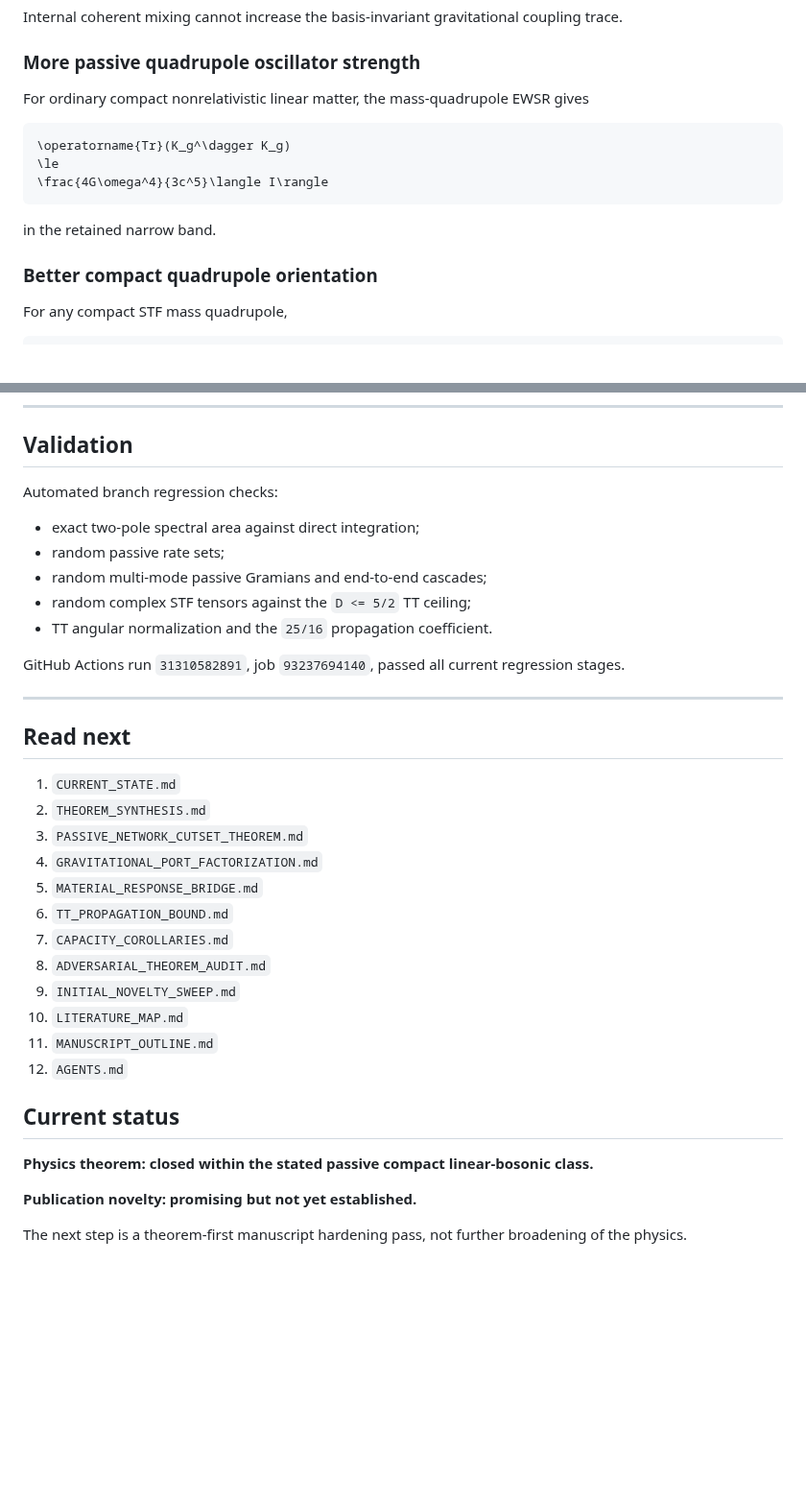
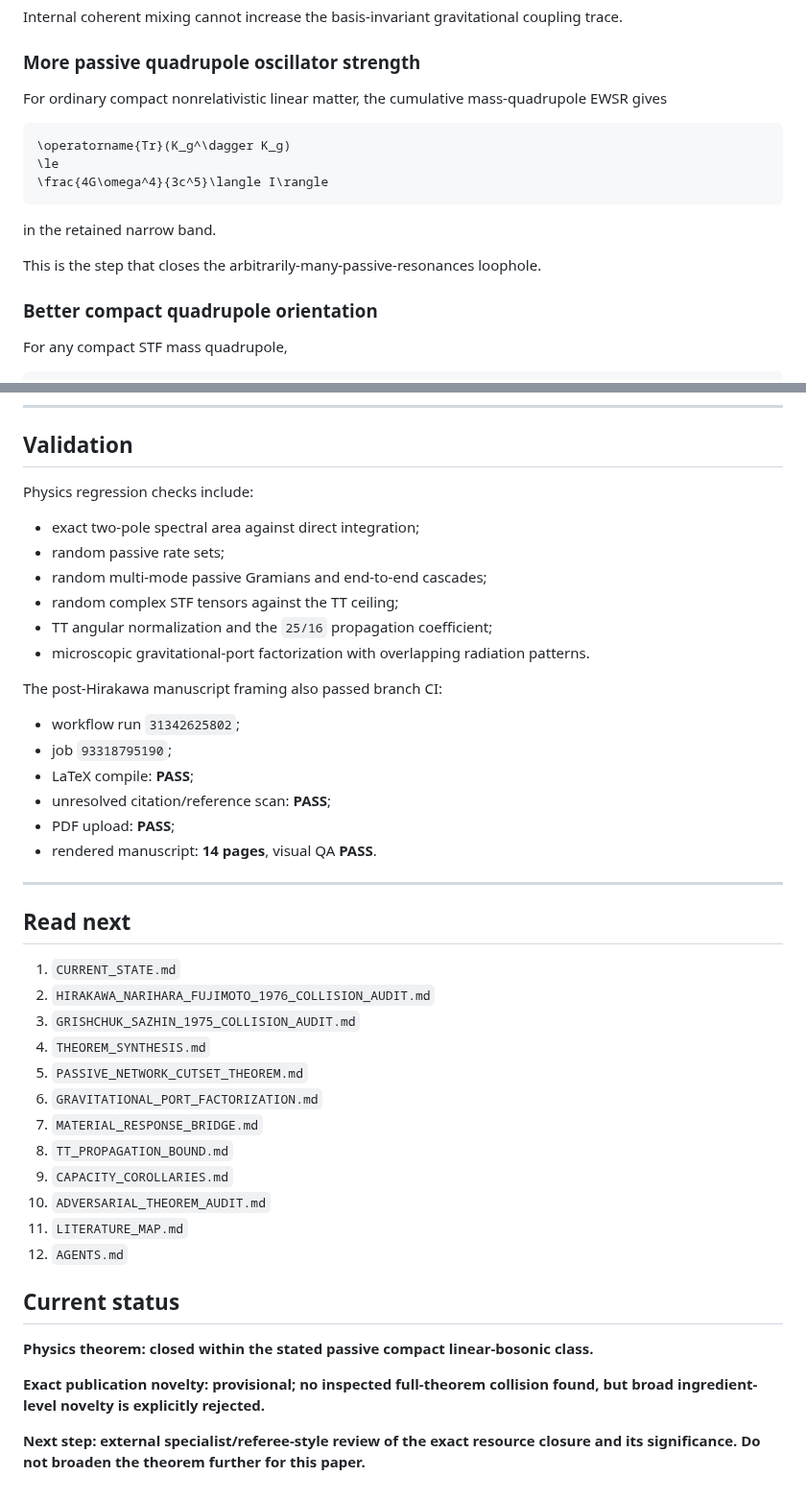
Before and after one commit to Kajin-0/gedanken, a Markdown page: experiments/02-passive-gravitational-throughput/README.md, 2 parts joined by grey strips. Shown at 96% size. Drawn GitHub-style; blank space fills up the shorter version.

Commit message:
Synchronize Experiment 02 prior-art boundary

````diff
--- a/experiments/02-passive-gravitational-throughput/README.md
+++ b/experiments/02-passive-gravitational-throughput/README.md
@@ -74,7 +76,7 @@ Internal coherent mixing cannot increase the basis-invariant gravitational coupl
 
 ### More passive quadrupole oscillator strength
 
-For ordinary compact nonrelativistic linear matter, the mass-quadrupole EWSR gives
+For ordinary compact nonrelativistic linear matter, the cumulative mass-quadrupole EWSR gives
 
 ```math
 \operatorname{Tr}(K_g^\dagger K_g)
@@ -83,6 +85,8 @@ For ordinary compact nonrelativistic linear matter, the mass-quadrupole EWSR giv
 ```
 
 in the retained narrow band.
+
+This is the step that closes the arbitrarily-many-passive-resonances loophole.
 
 ### Better compact quadrupole orientation
 
@@ -185,37 +205,45 @@ A general interacting/non-Markov susceptibility theorem is **not required for th
 
 ## Validation
 
-Automated branch regression checks:
+Physics regression checks include:
 
 - exact two-pole spectral area against direct integration;
 - random passive rate sets;
 - random multi-mode passive Gramians and end-to-end cascades;
-- random complex STF tensors against the `D <= 5/2` TT ceiling;
-- TT angular normalization and the `25/16` propagation coefficient.
+- random complex STF tensors against the TT ceiling;
+- TT angular normalization and the `25/16` propagation coefficient;
+- microscopic gravitational-port factorization with overlapping radiation patterns.
 
-GitHub Actions run `31310582891`, job `93237694140`, passed all current regression stages.
+The post-Hirakawa manuscript framing also passed branch CI:
+
+- workflow run `31342625802`;
+- job `93318795190`;
+- LaTeX compile: **PASS**;
+- unresolved citation/reference scan: **PASS**;
+- PDF upload: **PASS**;
+- rendered manuscript: **14 pages**, visual QA **PASS**.
 
 ---
 
 ## Read next
 
 1. `CURRENT_STATE.md`
-2. `THEOREM_SYNTHESIS.md`
-3. `PASSIVE_NETWORK_CUTSET_THEOREM.md`
-4. `GRAVITATIONAL_PORT_FACTORIZATION.md`
-5. `MATERIAL_RESPONSE_BRIDGE.md`
-6. `TT_PROPAGATION_BOUND.md`
-7. `CAPACITY_COROLLARIES.md`
-8. `ADVERSARIAL_THEOREM_AUDIT.md`
-9. `INITIAL_NOVELTY_SWEEP.md`
-10. `LITERATURE_MAP.md`
-11. `MANUSCRIPT_OUTLINE.md`
+2. `HIRAKAWA_NARIHARA_FUJIMOTO_1976_COLLISION_AUDIT.md`
+3. `GRISHCHUK_SAZHIN_1975_COLLISION_AUDIT.md`
+4. `THEOREM_SYNTHESIS.md`
+5. `PASSIVE_NETWORK_CUTSET_THEOREM.md`
+6. `GRAVITATIONAL_PORT_FACTORIZATION.md`
+7. `MATERIAL_RESPONSE_BRIDGE.md`
+8. `TT_PROPAGATION_BOUND.md`
+9. `CAPACITY_COROLLARIES.md`
+10. `ADVERSARIAL_THEOREM_AUDIT.md`
+11. `LITERATURE_MAP.md`
 12. `AGENTS.md`
 
 ## Current status
 
 **Physics theorem: closed within the stated passive compact linear-bosonic class.**
 
-**Publication novelty: promising but not yet established.**
+**Exact publication novelty: provisional; no inspected full-theorem collision found, but broad ingredient-level novelty is explicitly rejected.**
 
-The next step is a theorem-first manuscript hardening pass, not further broadening of the physics.
+**Next step: external specialist/referee-style review of the exact resource closure and its significance. Do not broaden the theorem further for this paper.**
````
Also changed, not shown: other parts of experiments/02-passive-gravitational-throughput/README.md (+30 -12 lines).
